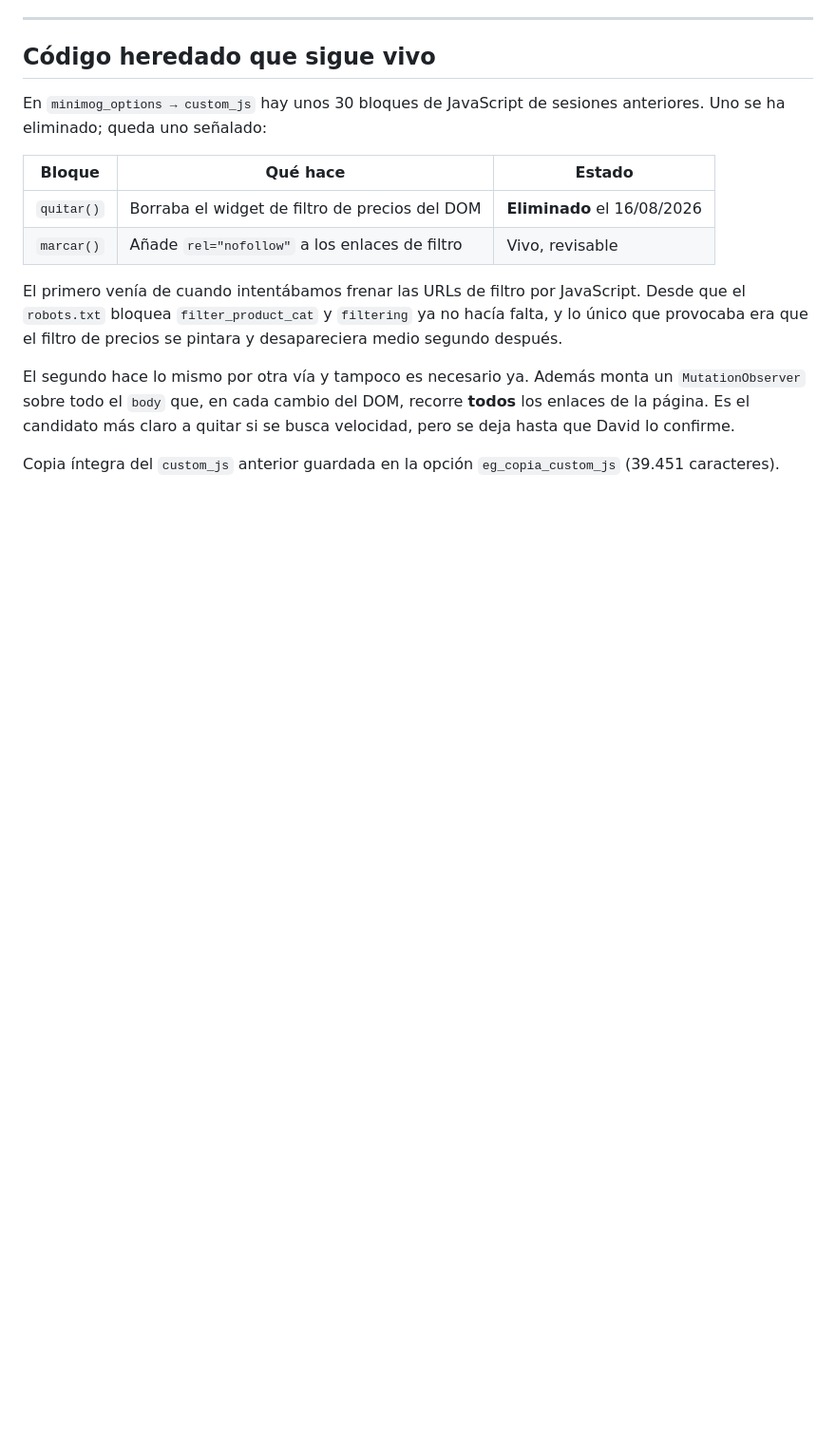
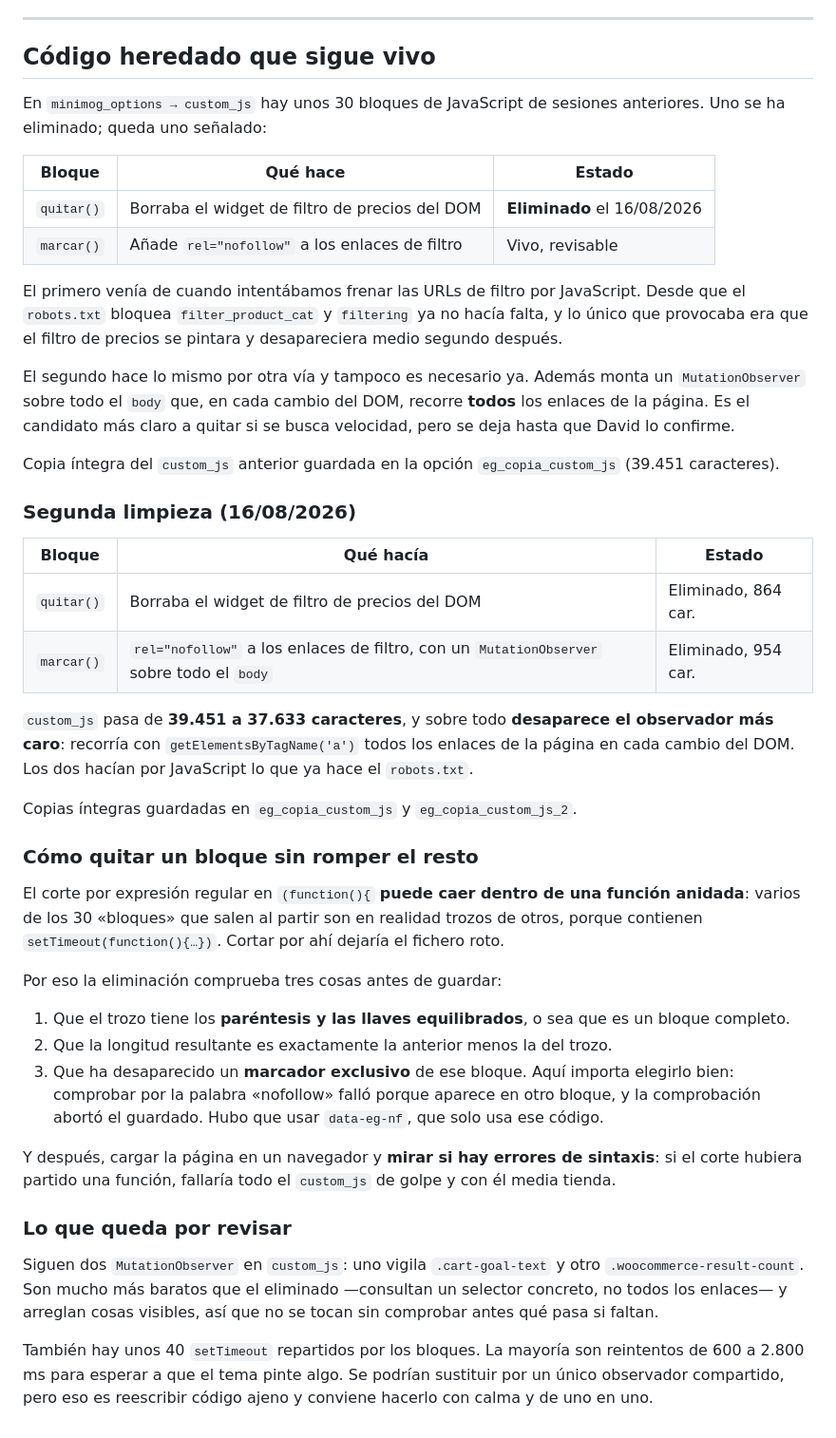
Before and after one commit to casero8/bot-ventasnumerouno, a Markdown page: seo-blog/migracion-paginas-a-categorias.md, the part around the change. Shown at 95% size. GitHub-like rendering; blank space fills up the shorter version.

Commit message:
Quitar el observador de nofollow del custom_js del tema
Segundo bloque muerto eliminado. Ponia rel=nofollow a los enlaces de filtro
con un MutationObserver sobre todo el body que, en cada cambio del DOM,
recorria con getElementsByTagName('a') todos los enlaces de la pagina. Hacia
por JavaScript lo que ya hace el robots.txt desde que bloquea
filter_product_cat y filtering.

custom_js pasa de 39.451 a 37.633 caracteres y desaparece el observador mas
caro de los tres.

La primera pasada no guardo nada: la comprobacion buscaba que hubiera
desaparecido la palabra 'nofollow', y aparece tambien en otro bloque. La red
de seguridad hizo su trabajo. Se cambio por data-eg-nf, exclusivo de ese
codigo.

Documentado como quitar un bloque sin romper el resto: el corte por
expresion regular puede caer dentro de una funcion anidada, asi que se
verifica que parentesis y llaves esten equilibrados, que la longitud cuadre
y que desaparezca un marcador exclusivo; y despues se carga la pagina para
comprobar que no hay errores de sintaxis.

Comprobado: ocho URLs a 200, sin errores de JavaScript nuevos, y en la ficha
siguen el comprado conjuntamente, las once preguntas, las pestanas y el
aviso de garantia.

Co-Authored-By: Claude Opus 5 <noreply@anthropic.com>
Claude-Session: https://claude.ai/code/session_01BTw2xPihCfkYv95jsCu6VX

```diff
--- a/seo-blog/migracion-paginas-a-categorias.md
+++ b/seo-blog/migracion-paginas-a-categorias.md
@@ -246,3 +246,50 @@ quitar si se busca velocidad, pero se deja hasta que David lo confirme.
 
 Copia íntegra del `custom_js` anterior guardada en la opción
 `eg_copia_custom_js` (39.451 caracteres).
+
+### Segunda limpieza (16/08/2026)
+
+| Bloque | Qué hacía | Estado |
+|---|---|---|
+| `quitar()` | Borraba el widget de filtro de precios del DOM | Eliminado, 864 car. |
+| `marcar()` | `rel="nofollow"` a los enlaces de filtro, con un `MutationObserver` sobre todo el `body` | Eliminado, 954 car. |
+
+`custom_js` pasa de **39.451 a 37.633 caracteres**, y sobre todo **desaparece
+el observador más caro**: recorría con `getElementsByTagName('a')` todos los
+enlaces de la página en cada cambio del DOM. Los dos hacían por JavaScript
+lo que ya hace el `robots.txt`.
+
+Copias íntegras guardadas en `eg_copia_custom_js` y `eg_copia_custom_js_2`.
+
+### Cómo quitar un bloque sin romper el resto
+
+El corte por expresión regular en `(function(){` **puede caer dentro de una
+función anidada**: varios de los 30 «bloques» que salen al partir son en
+realidad trozos de otros, porque contienen `setTimeout(function(){…})`.
+Cortar por ahí dejaría el fichero roto.
+
+Por eso la eliminación comprueba tres cosas antes de guardar:
+
+1. Que el trozo tiene los **paréntesis y las llaves equilibrados**, o sea que
+   es un bloque completo.
+2. Que la longitud resultante es exactamente la anterior menos la del trozo.
+3. Que ha desaparecido un **marcador exclusivo** de ese bloque. Aquí importa
+   elegirlo bien: comprobar por la palabra «nofollow» falló porque aparece en
+   otro bloque, y la comprobación abortó el guardado. Hubo que usar
+   `data-eg-nf`, que solo usa ese código.
+
+Y después, cargar la página en un navegador y **mirar si hay errores de
+sintaxis**: si el corte hubiera partido una función, fallaría todo el
+`custom_js` de golpe y con él media tienda.
+
+### Lo que queda por revisar
+
+Siguen dos `MutationObserver` en `custom_js`: uno vigila `.cart-goal-text` y
+otro `.woocommerce-result-count`. Son mucho más baratos que el eliminado
+—consultan un selector concreto, no todos los enlaces— y arreglan cosas
+visibles, así que no se tocan sin comprobar antes qué pasa si faltan.
+
+También hay unos 40 `setTimeout` repartidos por los bloques. La mayoría son
+reintentos de 600 a 2.800 ms para esperar a que el tema pinte algo. Se
+podrían sustituir por un único observador compartido, pero eso es reescribir
+código ajeno y conviene hacerlo con calma y de uno en uno.
```
